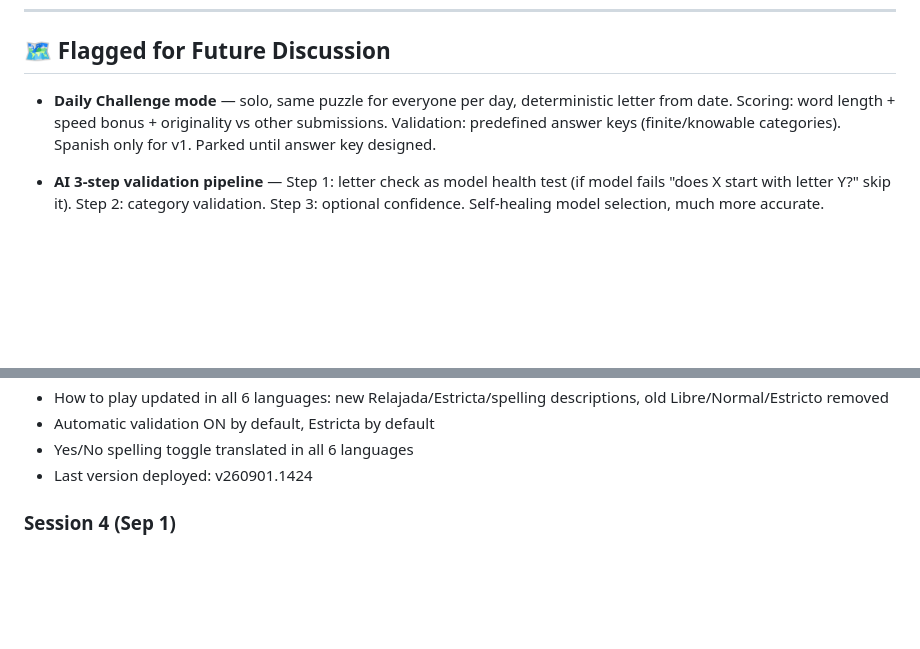
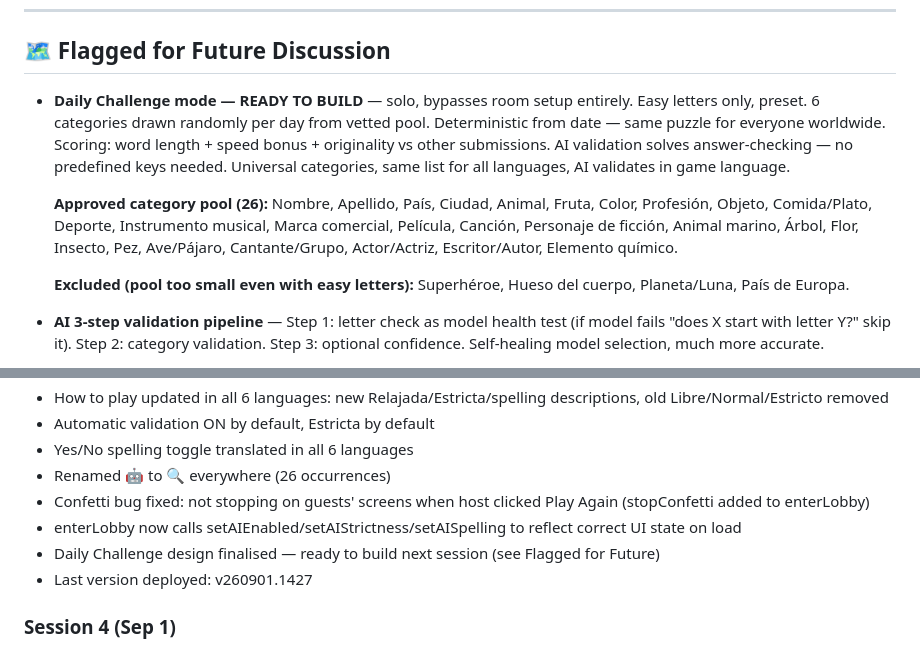
Before and after one commit to oscargdiez/jugarenfamilia, a Markdown page: JUGARENFAMILIA_HANDOFF.md, 2 parts joined by grey strips. GitHub-like rendering; blank space fills up the shorter version.

Commit message:
docs: update handoff ÔÇö session 5 fully wrapped, daily challenge ready to build [02/09/2026 17:05:15.70]

```diff
--- a/JUGARENFAMILIA_HANDOFF.md
+++ b/JUGARENFAMILIA_HANDOFF.md
@@ -208,7 +208,11 @@ assert len(c) < 250000
 
 ## 🗺 Flagged for Future Discussion
 
-- **Daily Challenge mode** — solo, same puzzle for everyone per day, deterministic letter from date. Scoring: word length + speed bonus + originality vs other submissions. Validation: predefined answer keys (finite/knowable categories). Spanish only for v1. Parked until answer key designed.
+- **Daily Challenge mode — READY TO BUILD** — solo, bypasses room setup entirely. Easy letters only, preset. 6 categories drawn randomly per day from vetted pool. Deterministic from date — same puzzle for everyone worldwide. Scoring: word length + speed bonus + originality vs other submissions. AI validation solves answer-checking — no predefined keys needed. Universal categories, same list for all languages, AI validates in game language.
+
+  **Approved category pool (26):** Nombre, Apellido, País, Ciudad, Animal, Fruta, Color, Profesión, Objeto, Comida/Plato, Deporte, Instrumento musical, Marca comercial, Película, Canción, Personaje de ficción, Animal marino, Árbol, Flor, Insecto, Pez, Ave/Pájaro, Cantante/Grupo, Actor/Actriz, Escritor/Autor, Elemento químico.
+
+  **Excluded (pool too small even with easy letters):** Superhéroe, Hueso del cuerpo, Planeta/Luna, País de Europa.
 - **AI 3-step validation pipeline** — Step 1: letter check as model health test (if model fails "does X start with letter Y?" skip it). Step 2: category validation. Step 3: optional confidence. Self-healing model selection, much more accurate.
 - **AI model config in Firebase** — store `models[]` array in Firebase so it can be updated without a redeploy. Part of future Cloudflare Workers backend work.
 
@@ -264,7 +268,11 @@ Full audit — 15 bugs fixed. Room cleanup, collision-safe codes, stop caller ba
 - How to play updated in all 6 languages: new Relajada/Estricta/spelling descriptions, old Libre/Normal/Estricto removed
 - Automatic validation ON by default, Estricta by default
 - Yes/No spelling toggle translated in all 6 languages
-- Last version deployed: v260901.1424
+- Renamed 🤖 to 🔍 everywhere (26 occurrences)
+- Confetti bug fixed: not stopping on guests' screens when host clicked Play Again (stopConfetti added to enterLobby)
+- enterLobby now calls setAIEnabled/setAIStrictness/setAISpelling to reflect correct UI state on load
+- Daily Challenge design finalised — ready to build next session (see Flagged for Future)
+- Last version deployed: v260901.1427
 
 ### Session 4 (Sep 1)
 - AI button/results hidden when off
```
